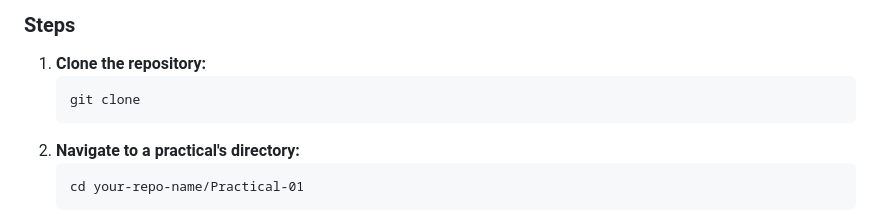
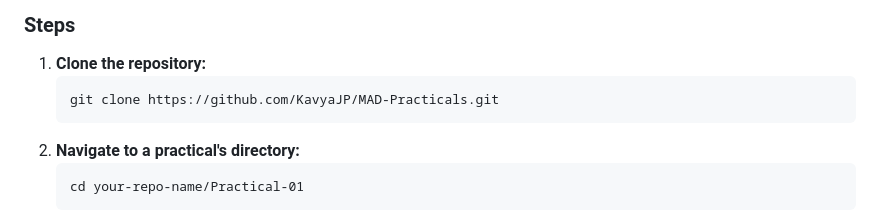
Before and after one commit to KavyaJP/MAD-Practicals, a Markdown page: readme.md, the part around the change. GitHub-like rendering.

````diff
--- a/readme.md
+++ b/readme.md
@@ -51,7 +51,7 @@ To run any of the practicals on your local machine, please follow these steps:
 
 1.  **Clone the repository:**
     ```
-    git clone
+    git clone https://github.com/KavyaJP/MAD-Practicals.git
     ```
 2.  **Navigate to a practical's directory:**
     ```
````
